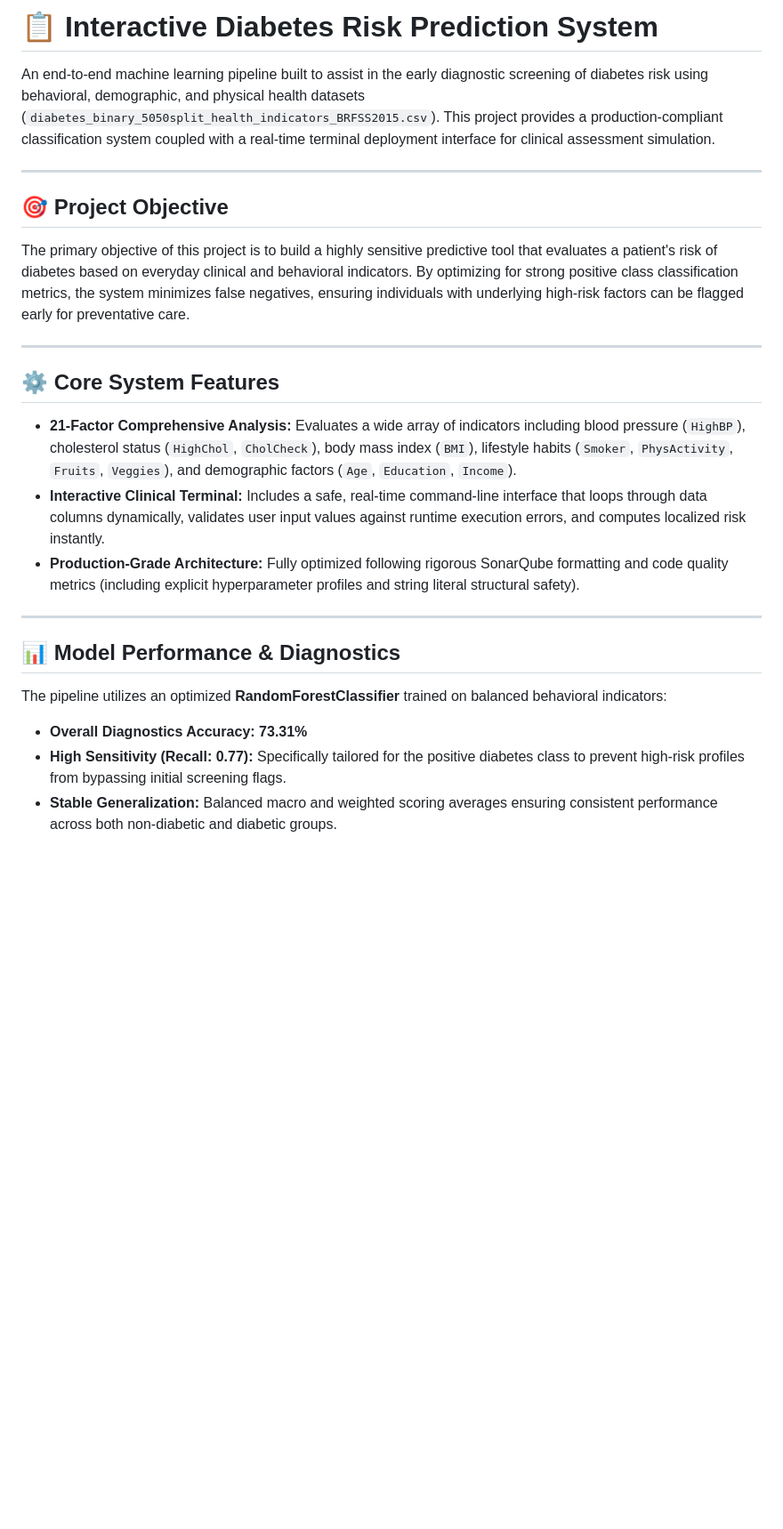
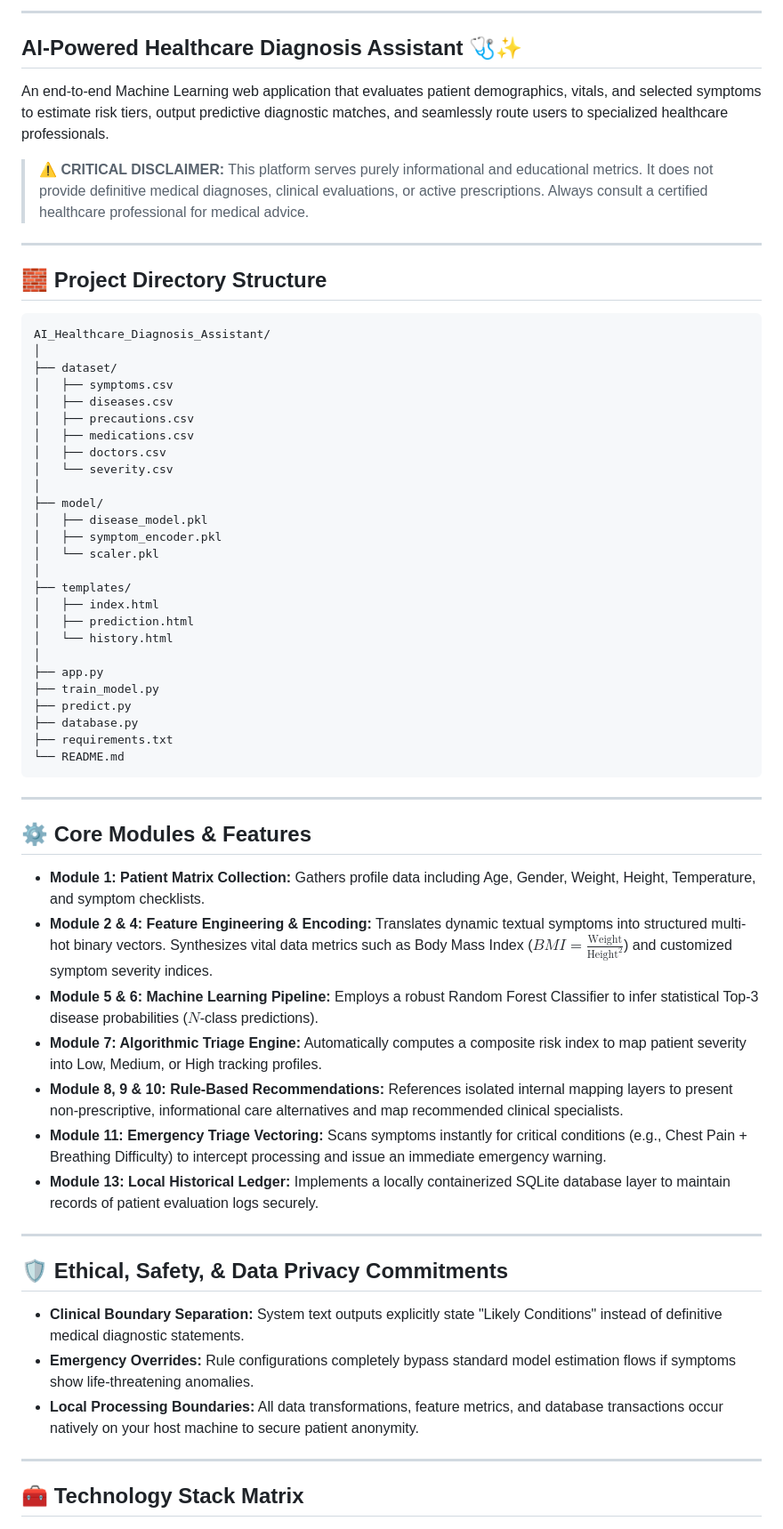
Before and after one commit to satwik-chaurasiya/Project-2-AI-Powered-Healthcare-Diagnosis-Assistant, a Markdown page: README.md, the part around one of its changes. Shown at 89% size. Drawn GitHub-style; blank space fills up the shorter version.

Commit message:
Revise README for project overview and tech stack
Updated project description and added technology stack details.

````diff
--- a/README.md
+++ b/README.md
@@ -1,24 +1,63 @@
-# 📋 Interactive Diabetes Risk Prediction System
+---
+## AI-Powered Healthcare Diagnosis Assistant 🩺✨
 
-An end-to-end machine learning pipeline built to assist in the early diagnostic screening of diabetes risk using behavioral, demographic, and physical health datasets (`diabetes_binary_5050split_health_indicators_BRFSS2015.csv`). This project provides a production-compliant classification system coupled with a real-time terminal deployment interface for clinical assessment simulation.
+An end-to-end Machine Learning web application that evaluates patient demographics, vitals, and selected symptoms to estimate risk tiers, output predictive diagnostic matches, and seamlessly route users to specialized healthcare professionals.
+
+> ⚠️ **CRITICAL DISCLAIMER:** This platform serves purely informational and educational metrics. It does not provide definitive medical diagnoses, clinical evaluations, or active prescriptions. Always consult a certified healthcare professional for medical advice.
 
 ---
 
-## 🎯 Project Objective
-The primary objective of this project is to build a highly sensitive predictive tool that evaluates a patient's risk of diabetes based on everyday clinical and behavioral indicators. By optimizing for strong positive class classification metrics, the system minimizes false negatives, ensuring individuals with underlying high-risk factors can be flagged early for preventative care.
+## 🧱 Project Directory Structure
+
+```text
+AI_Healthcare_Diagnosis_Assistant/
+│
+├── dataset/
+│   ├── symptoms.csv
+│   ├── diseases.csv
+│   ├── precautions.csv
+│   ├── medications.csv
+│   ├── doctors.csv
+│   └── severity.csv
+│
+├── model/
+│   ├── disease_model.pkl
+│   ├── symptom_encoder.pkl
+│   └── scaler.pkl
+│
+├── templates/
+│   ├── index.html
+│   ├── prediction.html
+│   └── history.html
+│
+├── app.py
+├── train_model.py
+├── predict.py
+├── database.py
+├── requirements.txt
+└── README.md
+```
+---
+
+## ⚙️ Core Modules & Features
+
+* **Module 1: Patient Matrix Collection:** Gathers profile data including Age, Gender, Weight, Height, Temperature, and symptom checklists.
+* **Module 2 & 4: Feature Engineering & Encoding:** Translates dynamic textual symptoms into structured multi-hot binary vectors. Synthesizes vital data metrics such as Body Mass Index ($BMI = \frac{\text{Weight}}{\text{Height}^2}$) and customized symptom severity indices.
+* **Module 5 & 6: Machine Learning Pipeline:** Employs a robust Random Forest Classifier to infer statistical Top-3 disease probabilities ($N$-class predictions).
+* **Module 7: Algorithmic Triage Engine:** Automatically computes a composite risk index to map patient severity into Low, Medium, or High tracking profiles.
+* **Module 8, 9 & 10: Rule-Based Recommendations:** References isolated internal mapping layers to present non-prescriptive, informational care alternatives and map recommended clinical specialists.
+* **Module 11: Emergency Triage Vectoring:** Scans symptoms instantly for critical conditions (e.g., Chest Pain + Breathing Difficulty) to intercept processing and issue an immediate emergency warning.
+* **Module 13: Local Historical Ledger:** Implements a locally containerized SQLite database layer to maintain records of patient evaluation logs securely.
 
 ---
 
-## ⚙️ Core System Features
-* **21-Factor Comprehensive Analysis:** Evaluates a wide array of indicators including blood pressure (`HighBP`), cholesterol status (`HighChol`, `CholCheck`), body mass index (`BMI`), lifestyle habits (`Smoker`, `PhysActivity`, `Fruits`, `Veggies`), and demographic factors (`Age`, `Education`, `Income`).
-* **Interactive Clinical Terminal:** Includes a safe, real-time command-line interface that loops through data columns dynamically, validates user input values against runtime execution errors, and computes localized risk instantly.
-* **Production-Grade Architecture:** Fully optimized following rigorous SonarQube formatting and code quality metrics (including explicit hyperparameter profiles and string literal structural safety).
+## 🛡️ Ethical, Safety, & Data Privacy Commitments
+
+* **Clinical Boundary Separation:** System text outputs explicitly state "Likely Conditions" instead of definitive medical diagnostic statements.
+* **Emergency Overrides:** Rule configurations completely bypass standard model estimation flows if symptoms show life-threatening anomalies.
+* **Local Processing Boundaries:** All data transformations, feature metrics, and database transactions occur natively on your host machine to secure patient anonymity.
 
 ---
 
-## 📊 Model Performance & Diagnostics
-The pipeline utilizes an optimized **RandomForestClassifier** trained on balanced behavioral indicators:
-* **Overall Diagnostics Accuracy:** **73.31%**
-* **High Sensitivity (Recall: 0.77):** Specifically tailored for the positive diabetes class to prevent high-risk profiles from bypassing initial screening flags.
-* **Stable Generalization:** Balanced macro and weighted scoring averages ensuring consistent performance across both non-diabetic and diabetic groups.
+## 🧰 Technology Stack Matrix
 
````
Also changed, not shown: other parts of README.md (+9 -21 lines).
